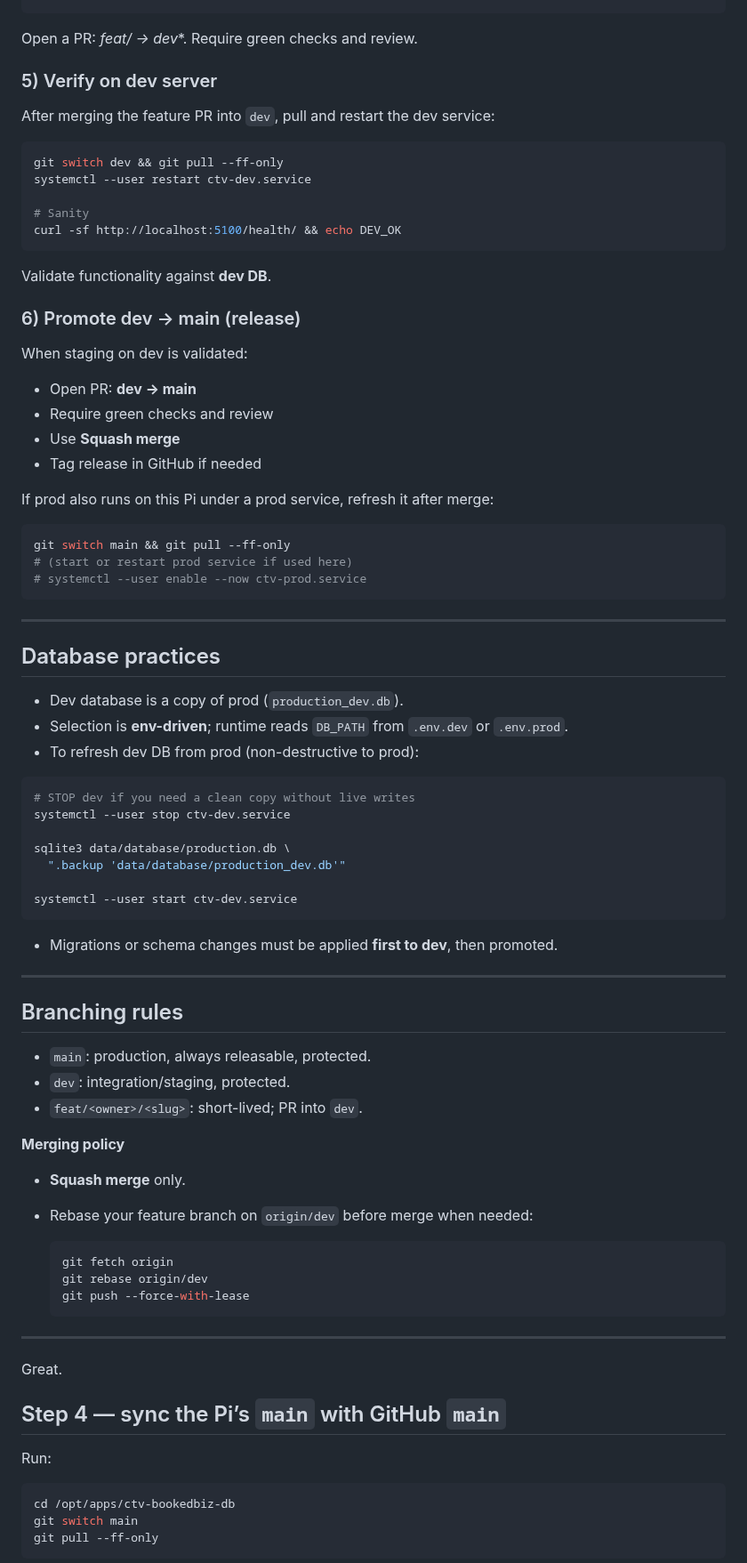
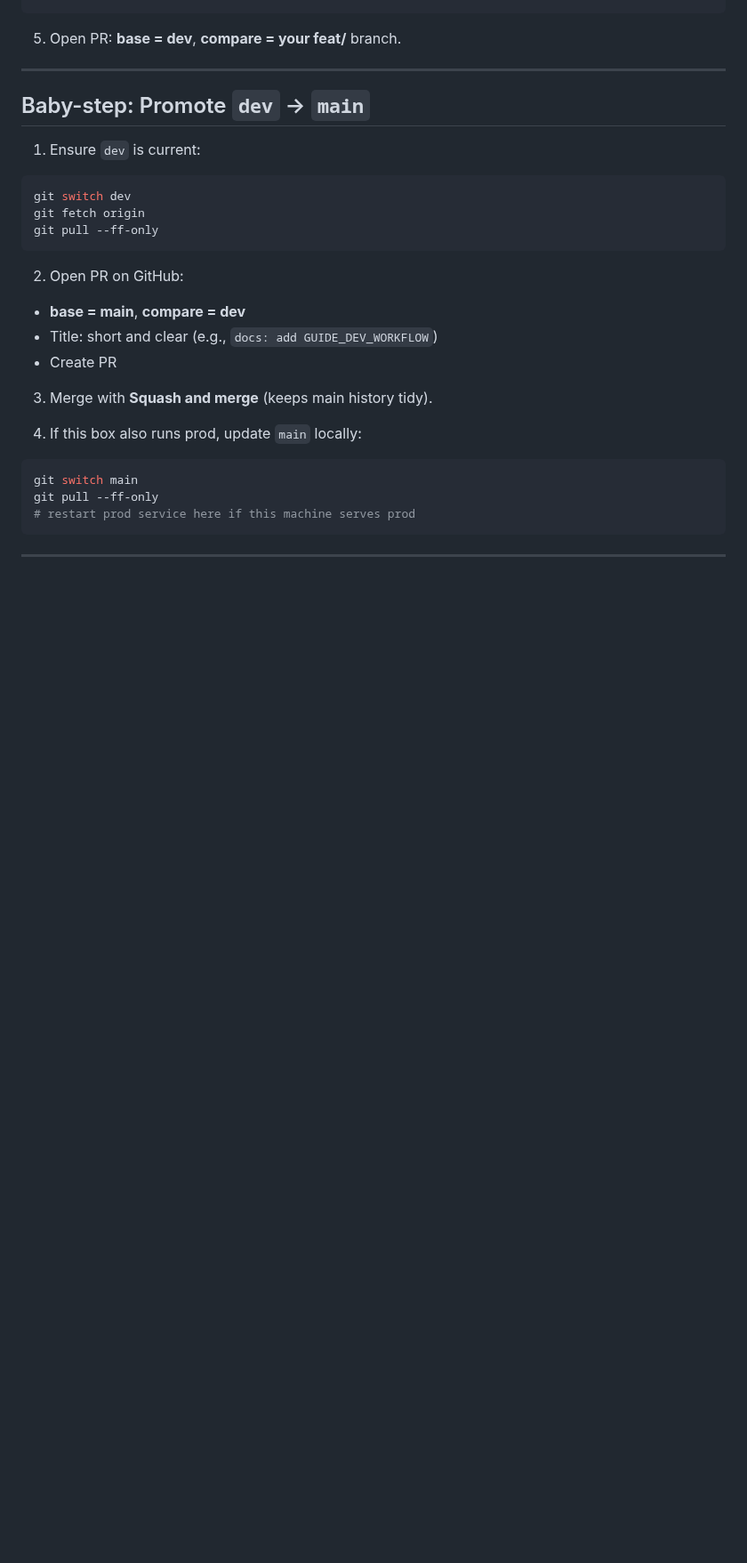
Before and after one commit to daseme/ctv-bookedbiz-db, a Markdown page: docs/GUIDE_DEV_WORKFLOW.md, the part around one of its changes. Shown at 89% size. GitHub-like rendering; blank space fills up the shorter version.

Commit message:
docs: refresh GUIDE_DEV_WORKFLOW (single-file workflow + baby steps)

````diff
--- a/docs/GUIDE_DEV_WORKFLOW.md
+++ b/docs/GUIDE_DEV_WORKFLOW.md
@@ -100,89 +100,35 @@ git commit -m "feat: <slug> ..."
 git push -u origin HEAD
 ```
 
-Open a PR: **feat/* → dev**. Require green checks and review.
+5. Open PR: **base = dev**, **compare = your feat/** branch.
 
-### 5) Verify on dev server
+---
 
-After merging the feature PR into `dev`, pull and restart the dev service:
+## Baby-step: Promote `dev` → `main`
+
+1. Ensure `dev` is current:
 
 ```bash
-git switch dev && git pull --ff-only
-systemctl --user restart ctv-dev.service
-
-# Sanity
-curl -sf http://localhost:5100/health/ && echo DEV_OK
+git switch dev
+git fetch origin
+git pull --ff-only
 ```
 
-Validate functionality against **dev DB**.
+2. Open PR on GitHub:
 
-### 6) Promote dev → main (release)
+* **base = main**, **compare = dev**
+* Title: short and clear (e.g., `docs: add GUIDE_DEV_WORKFLOW`)
+* Create PR
 
-When staging on dev is validated:
+3. Merge with **Squash and merge** (keeps main history tidy).
 
-* Open PR: **dev → main**
-* Require green checks and review
-* Use **Squash merge**
-* Tag release in GitHub if needed
-
-If prod also runs on this Pi under a prod service, refresh it after merge:
+4. If this box also runs prod, update `main` locally:
 
 ```bash
-git switch main && git pull --ff-only
-# (start or restart prod service if used here)
-# systemctl --user enable --now ctv-prod.service
+git switch main
+git pull --ff-only
+# restart prod service here if this machine serves prod
 ```
 
 ---
 
-## Database practices
-
-* Dev database is a copy of prod (`production_dev.db`).
-* Selection is **env-driven**; runtime reads `DB_PATH` from `.env.dev` or `.env.prod`.
-* To refresh dev DB from prod (non-destructive to prod):
-
-```bash
-# STOP dev if you need a clean copy without live writes
-systemctl --user stop ctv-dev.service
-
-sqlite3 data/database/production.db \
-  ".backup 'data/database/production_dev.db'"
-
-systemctl --user start ctv-dev.service
-```
-
-* Migrations or schema changes must be applied **first to dev**, then promoted.
-
----
-
-## Branching rules
-
-* `main`: production, always releasable, protected.
-* `dev`: integration/staging, protected.
-* `feat/<owner>/<slug>`: short-lived; PR into `dev`.
-
-**Merging policy**
-
-* **Squash merge** only.
-* Rebase your feature branch on `origin/dev` before merge when needed:
-
-  ```bash
-  git fetch origin
-  git rebase origin/dev
-  git push --force-with-lease
-  ```
-
----
-
-Great.
-
-## Step 4 — sync the Pi’s `main` with GitHub `main`
-
-Run:
-
-```bash
-cd /opt/apps/ctv-bookedbiz-db
-git switch main
-git pull --ff-only
-```
-
````
Also changed, not shown: other parts of docs/GUIDE_DEV_WORKFLOW.md (+152 -191 lines).
